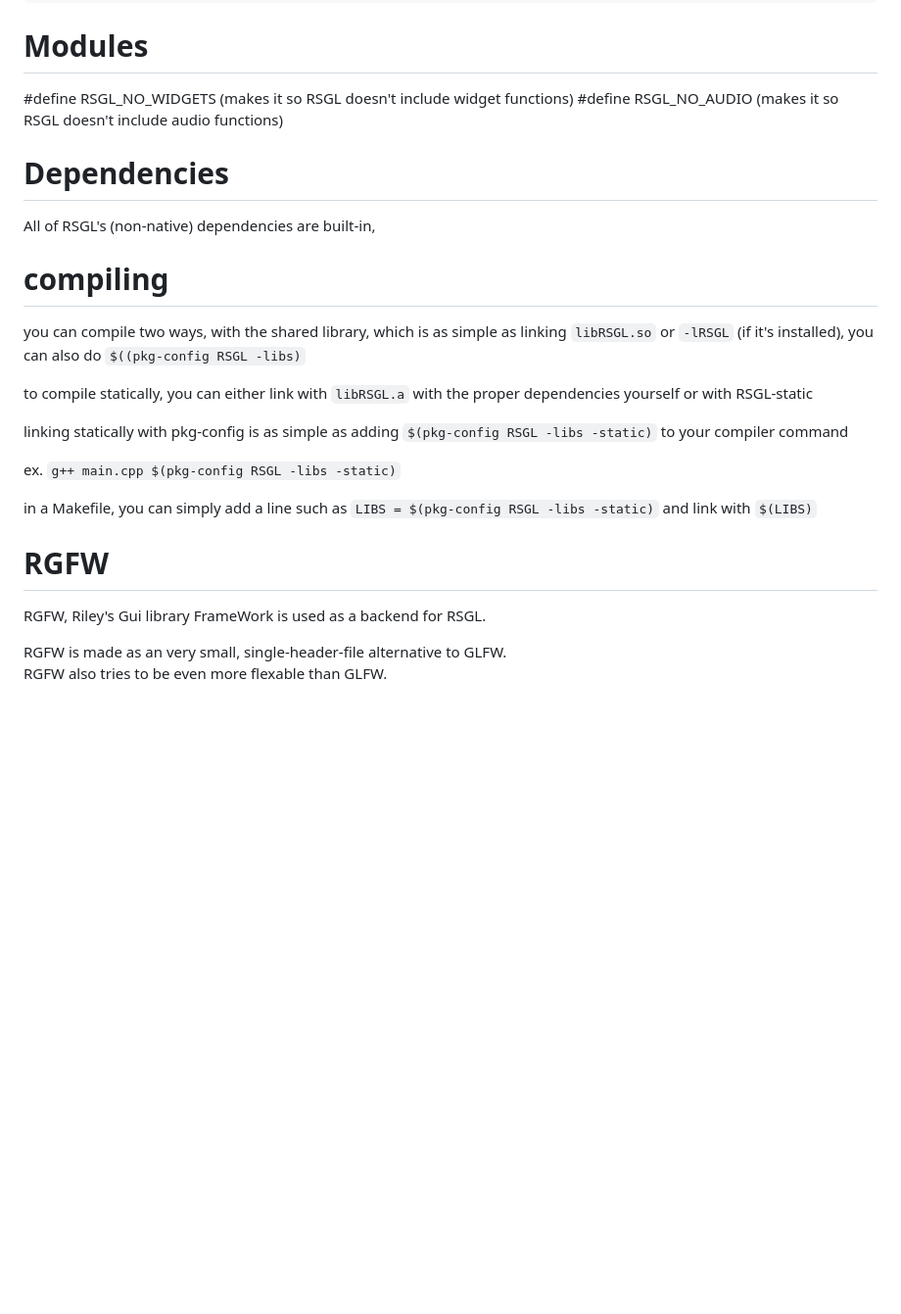
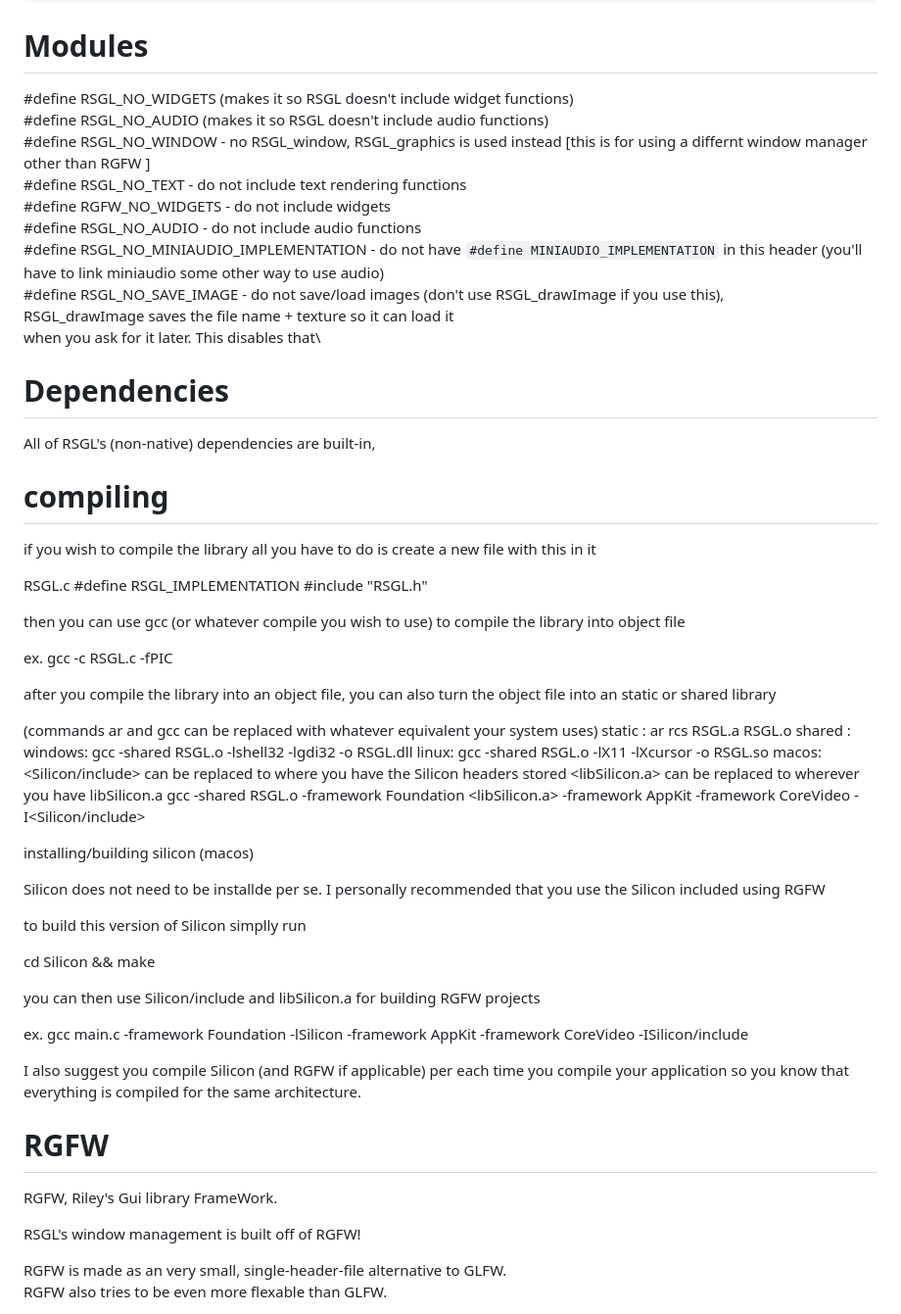
Before and after one commit to ColleagueRiley/RSGL, a Markdown page: README.md, the part around the change printed below. Shown: that part at 98% size. GitHub-like rendering; blank space fills up the shorter version.

```diff
--- a/README.md
+++ b/README.md
@@ -49,25 +70,66 @@ A simple GUI library currently for Linux, Windows and MacOS
     `cp ./build/bin/* /usr/bin`
 
 # Modules
-  #define  RSGL_NO_WIDGETS (makes it so RSGL doesn't include widget functions)
-  #define  RSGL_NO_AUDIO (makes it so RSGL doesn't include audio functions)
+  #define  RSGL_NO_WIDGETS (makes it so RSGL doesn't include widget functions)\
+  #define  RSGL_NO_AUDIO (makes it so RSGL doesn't include audio functions)\
+  #define RSGL_NO_WINDOW - no RSGL_window, RSGL_graphics is used instead [this is for using a differnt window manager other than RGFW ]\
+  #define RSGL_NO_TEXT - do not include text rendering functions\
+  #define RGFW_NO_WIDGETS - do not include widgets\
+  #define RSGL_NO_AUDIO - do not include audio functions\
+  #define RSGL_NO_MINIAUDIO_IMPLEMENTATION - do not have `#define MINIAUDIO_IMPLEMENTATION` in this header (you'll have to link miniaudio some other way to use audio)\
+  #define RSGL_NO_SAVE_IMAGE - do not save/load images (don't use RSGL_drawImage if you use this), \
+                                  RSGL_drawImage saves the file name + texture so it can load it\
+                                  when you ask for it later. This disables that\
 
 # Dependencies
   All of RSGL's (non-native) dependencies are built-in,
 
 # compiling
-  you can compile two ways, with the shared library, which is as simple as linking `libRSGL.so` or `-lRSGL` (if it's installed), you can also do `$((pkg-config RSGL -libs)`
+if you wish to compile the library all you have to do is create a new file with this in it
 
-  to compile statically, you can either link with `libRSGL.a` with the proper dependencies yourself or with RSGL-static
+RSGL.c
+#define RSGL_IMPLEMENTATION
+#include "RSGL.h"
 
-  linking statically with pkg-config is as simple as adding `$(pkg-config RSGL -libs -static)` to your compiler command
+then you can use gcc (or whatever compile you wish to use) to compile the library into object file
 
-  ex. `g++ main.cpp $(pkg-config RSGL -libs -static)`
+ex. gcc -c RSGL.c -fPIC
 
-  in a Makefile, you can simply add a line such as `LIBS = $(pkg-config RSGL -libs -static)` and link with `$(LIBS)`
+after you compile the library into an object file, you can also turn the object file into an static or shared library
+
+(commands ar and gcc can be replaced with whatever equivalent your system uses)
+static : ar rcs RSGL.a RSGL.o
+shared :
+  windows:
+    gcc -shared RSGL.o  -lshell32 -lgdi32 -o RSGL.dll
+  linux:
+    gcc -shared RSGL.o -lX11 -lXcursor -o RSGL.so
+  macos:
+    <Silicon/include> can be replaced to where you have the Silicon headers stored
+    <libSilicon.a> can be replaced to wherever you have libSilicon.a
+    gcc -shared RSGL.o -framework Foundation <libSilicon.a> -framework AppKit -framework CoreVideo -I<Silicon/include>
+
+installing/building silicon (macos)
+
+Silicon does not need to be installde per se.
+I personally recommended that you use the Silicon included using RGFW
+
+to build this version of Silicon simplly run
+
+cd Silicon && make
+
+you can then use Silicon/include and libSilicon.a for building RGFW projects
+
+ex.
+gcc main.c -framework Foundation -lSilicon -framework AppKit -framework CoreVideo -ISilicon/include
+
+I also suggest you compile Silicon (and RGFW if applicable)
+per each time you compile your application so you know that everything is compiled for the same architecture.
 
 # RGFW
-  RGFW, Riley's Gui library FrameWork is used as a backend for RSGL.
+  RGFW, Riley's Gui library FrameWork.
+
+  RSGL's window management is built off of RGFW!
 
   RGFW is made as an very small, single-header-file alternative to GLFW. \
   RGFW also tries to be even more flexable than GLFW.
```
Also changed, not shown: other parts of README.md (+35 -14 lines).
